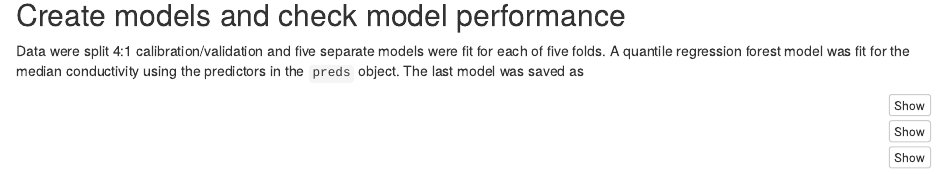
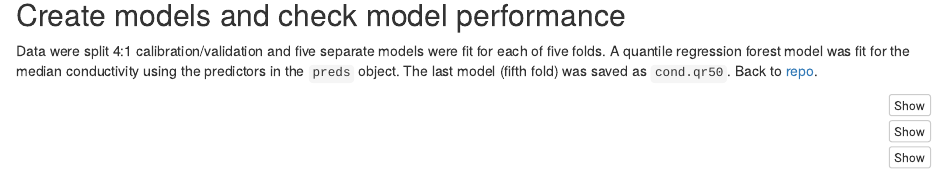
Before and after one commit to SCCWRP/StreamConductivity, an R Markdown document (index.Rmd): the page in a window 1100 px wide, from 120 px down. Rendered offline with R 4.5, knitr and Pandoc, with nearby package versions; the code chunks are not run, so their results and figures are left out.

Commit message:
some addl text on index

````diff
--- a/index.Rmd
+++ b/index.Rmd
@@ -21,7 +21,7 @@ opts_chunk$set(warning = FALSE, message = FALSE, dev.args = list(family = 'serif
 
 ## Create models and check model performance
 
-Data were split 4:1 calibration/validation and five separate models were fit for each of five folds. A quantile regression forest model was fit for the median conductivity using the predictors in the `preds` object. The last model was saved as
+Data were split 4:1 calibration/validation and five separate models were fit for each of five folds. A quantile regression forest model was fit for the median conductivity using the predictors in the `preds` object. The last model (fifth fold) was saved as `cond.qr50`. Back to [repo](https://github.com/SCCWRP/ASCI).
 
 ```{r}
 # import data
````
Also changed, not shown: data/cond.qrf.RData, data/fldprf.RData, index.html.
